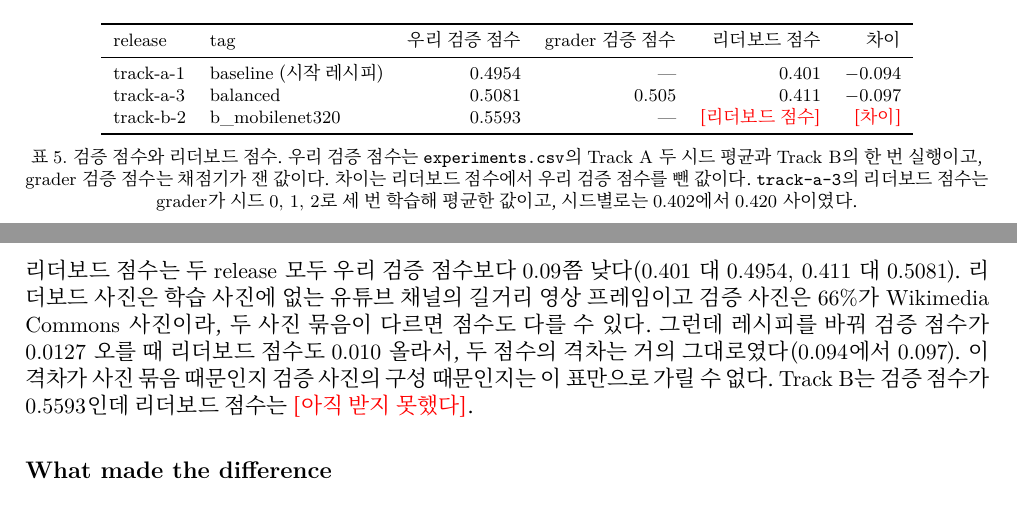
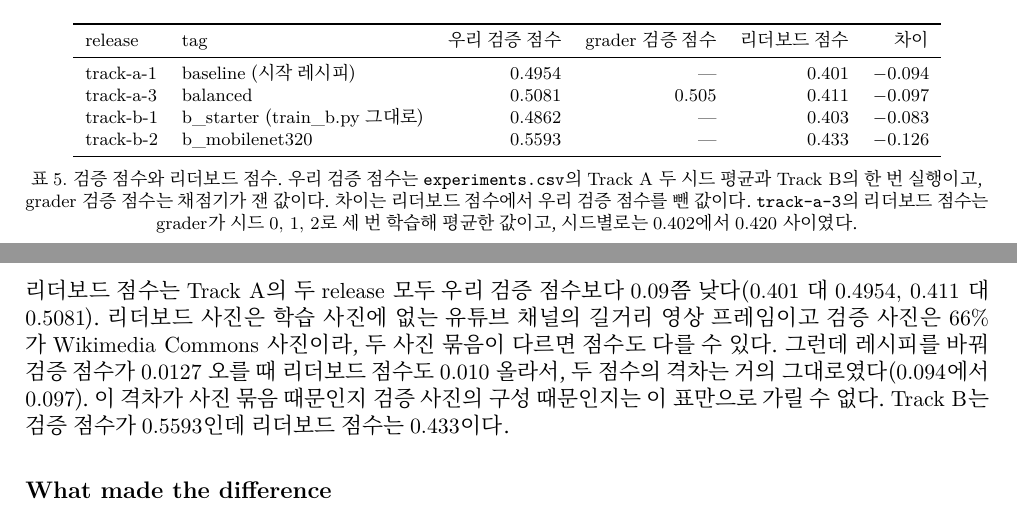
Before and after one commit to slowwbluee/mas1004-assignment2, a LaTeX document (long_report/long_report.tex): two parts of pages 8 and 9 of 15, joined at a grey line, cut so that both start at the same text. Compiled offline with XeLaTeX.

Commit message:
Fill the Track B leaderboard numbers in table 5 and its paragraph

```diff
--- a/long_report/long_report.tex
+++ b/long_report/long_report.tex
@@ -478,20 +478,21 @@ release & tag & 우리 검증 점수 & grader 검증 점수 & 리더보드 점
 \midrule
 track-a-1 & baseline (시작 레시피) & 0.4954 & --- & 0.401 & $-0.094$ \\
 track-a-3 & balanced & 0.5081 & 0.505 & 0.411 & $-0.097$ \\
-track-b-2 & b\_mobilenet320 & 0.5593 & --- & \fillin{리더보드 점수} & \fillin{차이} \\
+track-b-1 & b\_starter (train\_b.py 그대로) & 0.4862 & --- & 0.403 & $-0.083$ \\
+track-b-2 & b\_mobilenet320 & 0.5593 & --- & 0.433 & $-0.126$ \\
 \bottomrule
 \end{tabular}
 
 {\footnotesize 표 5. 검증 점수와 리더보드 점수. 우리 검증 점수는 \texttt{experiments.csv}의 Track A 두 시드 평균과 Track B의 한 번 실행이고, grader 검증 점수는 채점기가 잰 값이다. 차이는 리더보드 점수에서 우리 검증 점수를 뺀 값이다. \texttt{track-a-3}의 리더보드 점수는 grader가 시드 0, 1, 2로 세 번 학습해 평균한 값이고, 시드별로는 0.402에서 0.420 사이였다.}
 \end{center}
 
-리더보드 점수는 두 release 모두 우리 검증 점수보다 0.09쯤 낮다(0.401 대 0.4954, 0.411 대
+리더보드 점수는 Track A의 두 release 모두 우리 검증 점수보다 0.09쯤 낮다(0.401 대 0.4954, 0.411 대
 0.5081). 리더보드 사진은 학습 사진에 없는 유튜브 채널의 길거리 영상 프레임이고 검증 사진은
 66\%가 Wikimedia Commons 사진이라, 두 사진 묶음이 다르면 점수도 다를 수 있다. 그런데
 레시피를 바꿔 검증 점수가 0.0127 오를 때 리더보드 점수도 0.010 올라서, 두 점수의 격차는
 거의 그대로였다(0.094에서 0.097). 이 격차가 사진 묶음 때문인지 검증 사진의 구성 때문인지는
 이 표만으로 가릴 수 없다. Track B는 검증 점수가 0.5593인데 리더보드 점수는
-\fillin{아직 받지 못했다}.
+0.433이다.
 
 % ---------------------------------------------------------------------------
 \section*{What made the difference}
```
